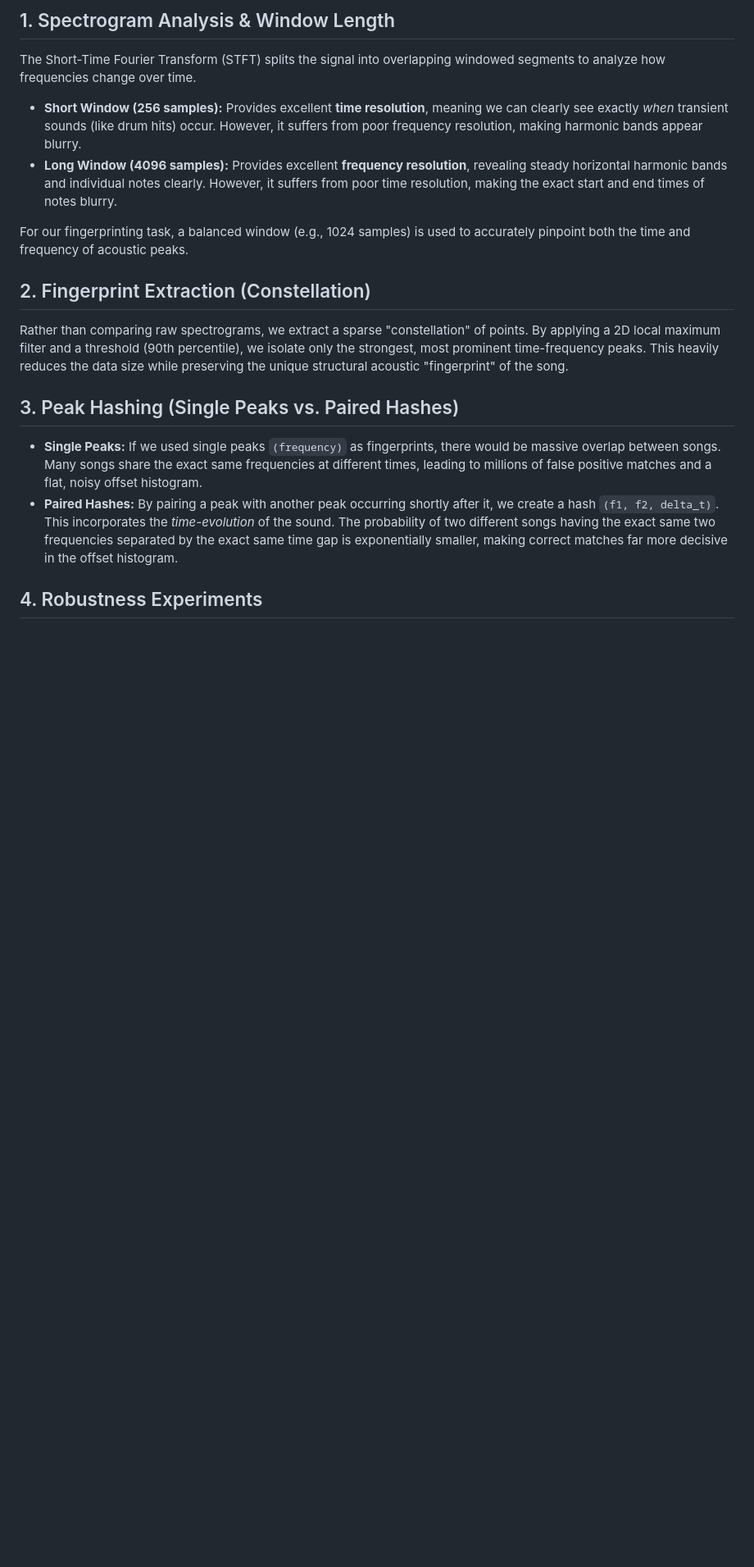
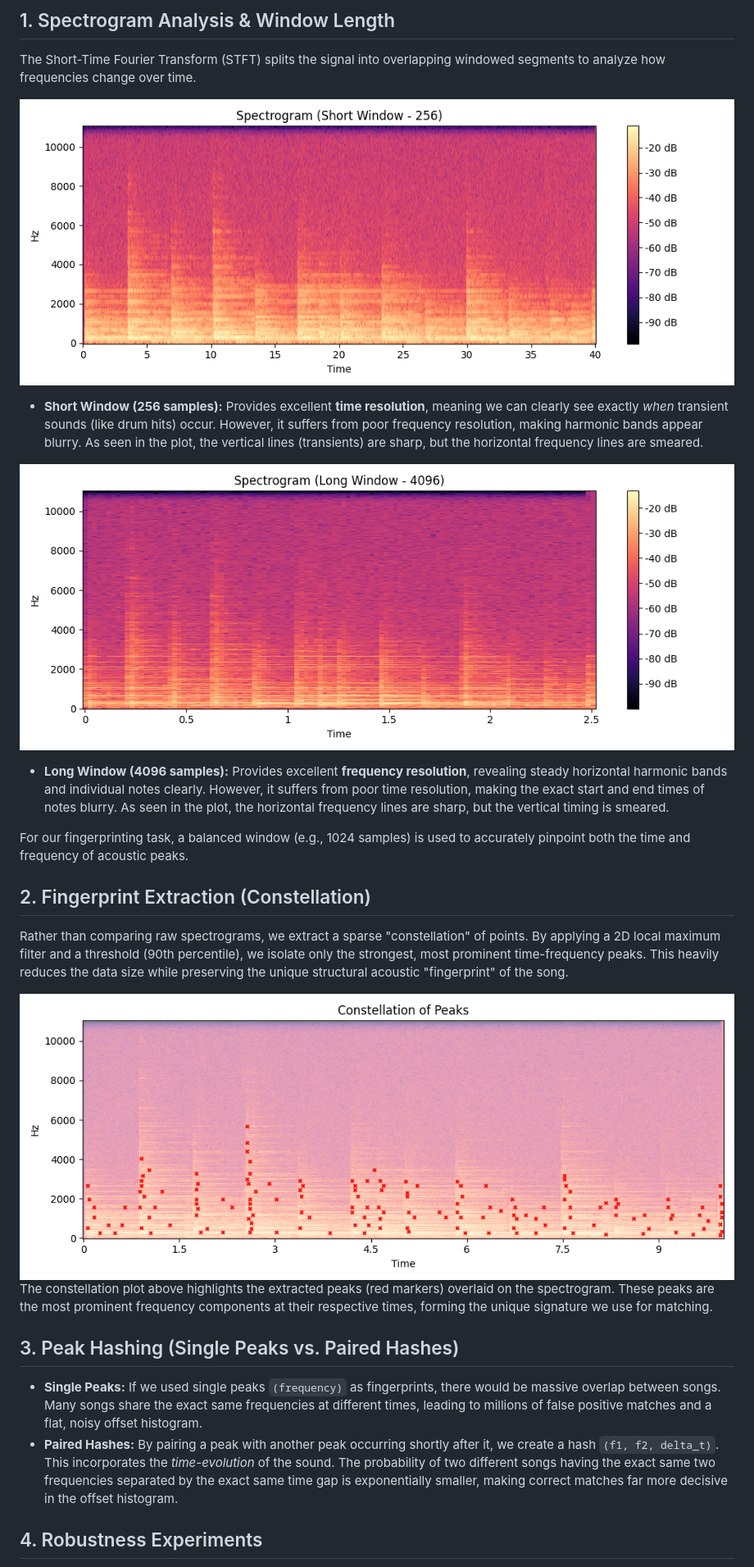
Before and after one commit to KR10x/SUNFLOWER, a Markdown page: README.md, the part around one of its changes. Shown at 82% size. Drawn GitHub-style; blank space fills up the shorter version.

Commit message:
Add plots to README and clean up unnecessary files

```diff
--- a/README.md
+++ b/README.md
@@ -2,13 +2,20 @@
 
 ## 1. Spectrogram Analysis & Window Length
 The Short-Time Fourier Transform (STFT) splits the signal into overlapping windowed segments to analyze how frequencies change over time.
-- **Short Window (256 samples):** Provides excellent **time resolution**, meaning we can clearly see exactly *when* transient sounds (like drum hits) occur. However, it suffers from poor frequency resolution, making harmonic bands appear blurry.
-- **Long Window (4096 samples):** Provides excellent **frequency resolution**, revealing steady horizontal harmonic bands and individual notes clearly. However, it suffers from poor time resolution, making the exact start and end times of notes blurry.
+
+![Short Window Spectrogram](report_plots/spectrogram_short_window.png)
+- **Short Window (256 samples):** Provides excellent **time resolution**, meaning we can clearly see exactly *when* transient sounds (like drum hits) occur. However, it suffers from poor frequency resolution, making harmonic bands appear blurry. As seen in the plot, the vertical lines (transients) are sharp, but the horizontal frequency lines are smeared.
+
+![Long Window Spectrogram](report_plots/spectrogram_long_window.png)
+- **Long Window (4096 samples):** Provides excellent **frequency resolution**, revealing steady horizontal harmonic bands and individual notes clearly. However, it suffers from poor time resolution, making the exact start and end times of notes blurry. As seen in the plot, the horizontal frequency lines are sharp, but the vertical timing is smeared.
 
 For our fingerprinting task, a balanced window (e.g., 1024 samples) is used to accurately pinpoint both the time and frequency of acoustic peaks.
 
 ## 2. Fingerprint Extraction (Constellation)
 Rather than comparing raw spectrograms, we extract a sparse "constellation" of points. By applying a 2D local maximum filter and a threshold (90th percentile), we isolate only the strongest, most prominent time-frequency peaks. This heavily reduces the data size while preserving the unique structural acoustic "fingerprint" of the song.
+
+![Constellation of Peaks](report_plots/constellation.png)
+The constellation plot above highlights the extracted peaks (red markers) overlaid on the spectrogram. These peaks are the most prominent frequency components at their respective times, forming the unique signature we use for matching.
 
 ## 3. Peak Hashing (Single Peaks vs. Paired Hashes)
 - **Single Peaks:** If we used single peaks `(frequency)` as fingerprints, there would be massive overlap between songs. Many songs share the exact same frequencies at different times, leading to millions of false positive matches and a flat, noisy offset histogram.
```
Also changed, not shown: other parts of README.md (+1 -2 lines), Q3_Report.md (deleted, +0 -30 lines).
